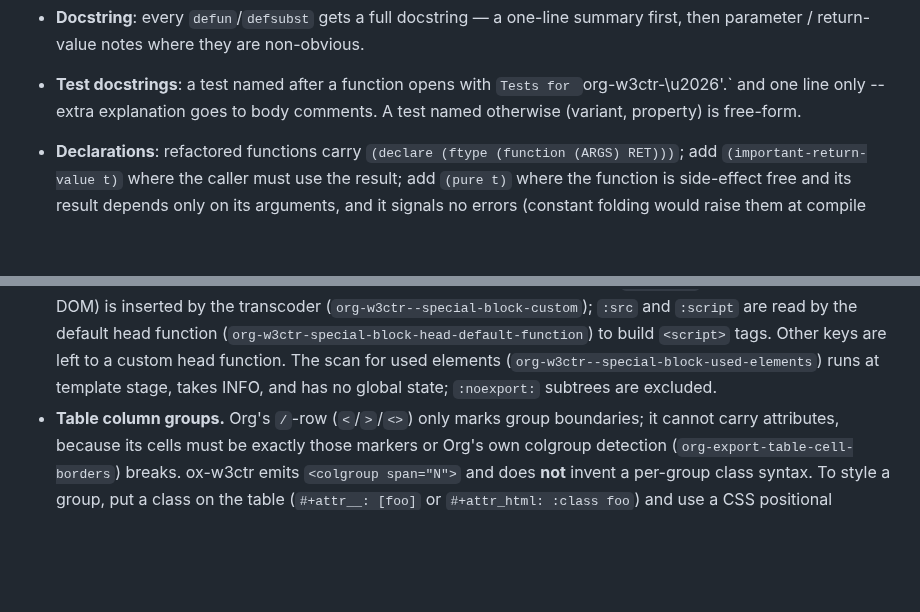
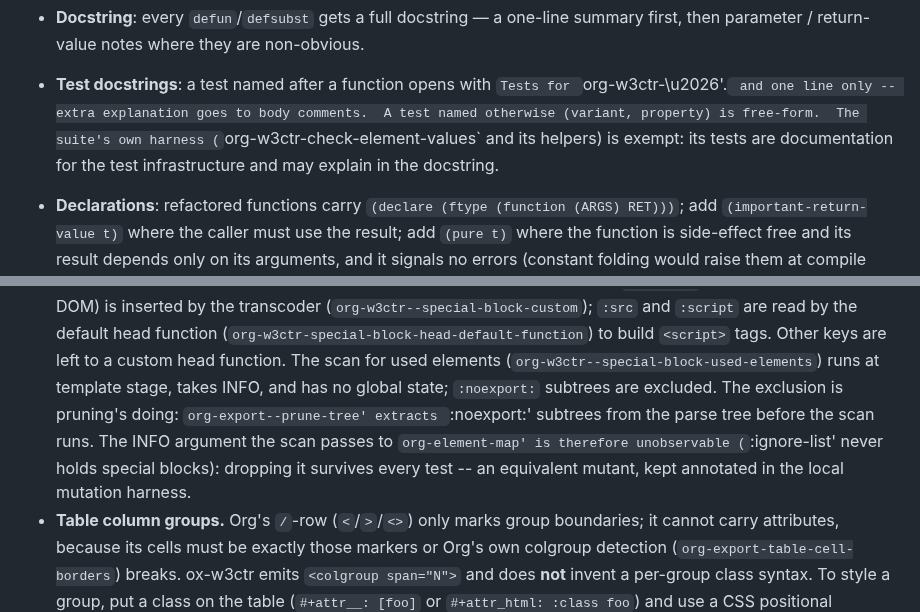
Before and after one commit to include-yy/ox-w3ctr, a Markdown page: AGENTS.md, 2 parts joined by grey strips. Rendered like a GitHub page; blank space fills up the shorter version.

Commit message:
Record the harness docstring exemption and the map INFO measurement
- Conventions: the one-line test docstring rule exempts the suite's own
  harness (org-w3ctr-check-element-values and its helpers) -- its tests
  are documentation for the test infrastructure.
- Notes, Custom elements: the :noexport: exclusion is pruning's doing
  (org-export--prune-tree extracts the subtrees before the scan runs),
  so the INFO argument passed to org-element-map is unobservable --
  dropping it survives every test, an equivalent mutant kept annotated
  in the local mutation harness.

```diff
--- a/AGENTS.md
+++ b/AGENTS.md
@@ -111,7 +111,10 @@ it (`org-w3ctr--oinfo-props-are-looked-up`,
 - **Test docstrings**: a test named after a function opens with
   `Tests for `org-w3ctr-\u2026'.` and one line only -- extra explanation
   goes to body comments.  A test named otherwise (variant, property)
-  is free-form.
+  is free-form.  The suite's own harness
+  (`org-w3ctr-check-element-values` and its helpers) is exempt: its
+  tests are documentation for the test infrastructure and may explain
+  in the docstring.
 - **Declarations**: refactored functions carry
   `(declare (ftype (function (ARGS) RET)))`; add
   `(important-return-value t)` where the caller must use the result;
@@ -267,7 +270,12 @@ Besides the passes: the options tidy-up in `README.org` Roadmap (the
   tags.  Other keys are left to a custom head function.  The scan for
   used elements (`org-w3ctr--special-block-used-elements`) runs at
   template stage, takes INFO, and has no global state; `:noexport:`
-  subtrees are excluded.
+  subtrees are excluded.  The exclusion is pruning's doing:
+  `org-export--prune-tree' extracts `:noexport:' subtrees from the
+  parse tree before the scan runs.  The INFO argument the scan passes
+  to `org-element-map' is therefore unobservable (`:ignore-list' never
+  holds special blocks): dropping it survives every test -- an
+  equivalent mutant, kept annotated in the local mutation harness.
 - **Table column groups.**  Org's `/`-row (`<`/`>`/`<>`) only marks group
   boundaries; it cannot carry attributes, because its cells must be exactly
   those markers or Org's own colgroup detection
```
